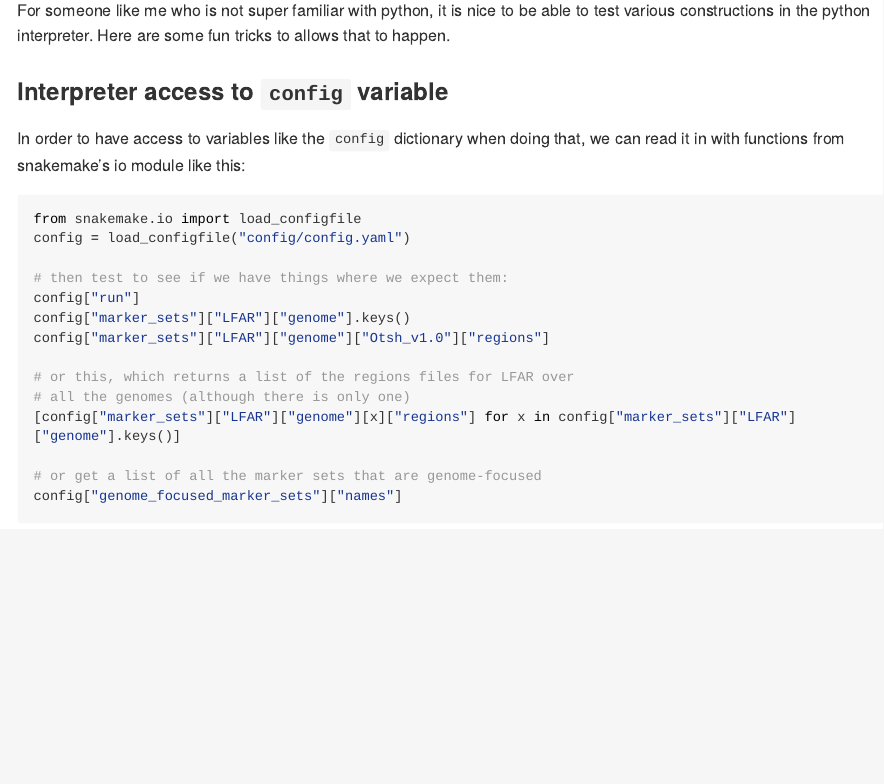
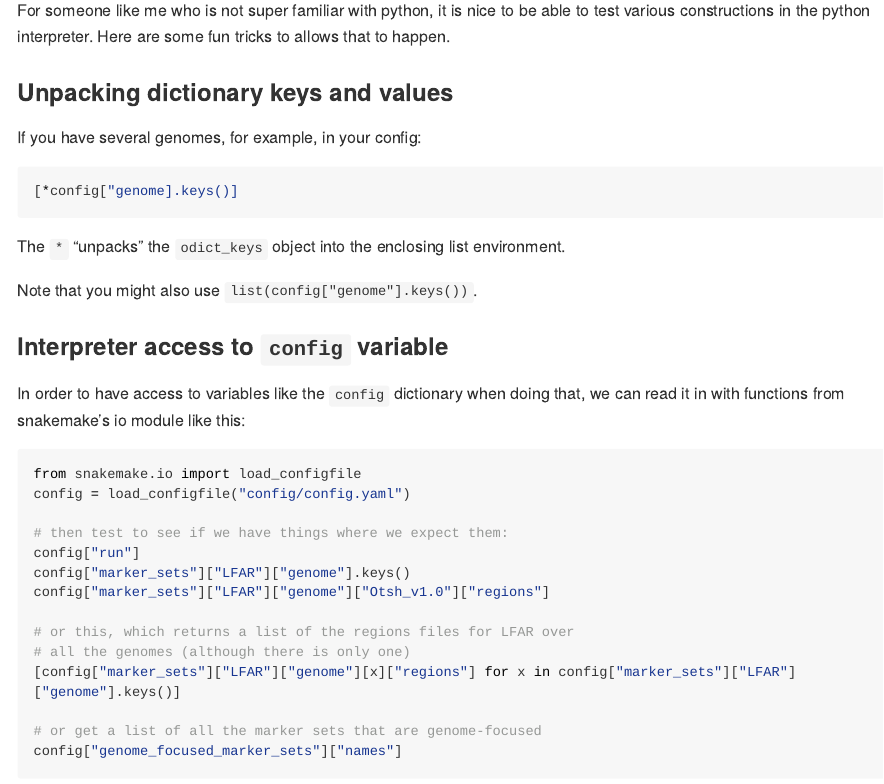
Before and after one commit to eriqande/mega-simple-microhap-snakeflow, an R Markdown document (README.Rmd): the page in a window 1100 px wide, from 4710 px down before the commit and from 4740 px down after it, so that both start at the same text. Rendered offline with R 4.5, knitr and Pandoc, with nearby package versions; long lines of code are wrapped.

Commit message:
some python tips in the readme

````diff
--- a/README.Rmd
+++ b/README.Rmd
@@ -114,6 +114,18 @@ You can also use sum to flatten lists:
 For someone like me who is not super familiar with python, it
 is nice to be able to test various constructions in the python
 interpreter.  Here are some fun tricks to allows that to happen.
+
+
+### Unpacking dictionary keys and values
+
+If you have several genomes, for example, in your config:
+```python
+[*config["genome].keys()]
+```
+The `*` "unpacks" the `odict_keys` object into the enclosing list environment.
+
+Note that you might also use `list(config["genome"].keys())`.
+
 
 ### Interpreter access to `config` variable
 
````
